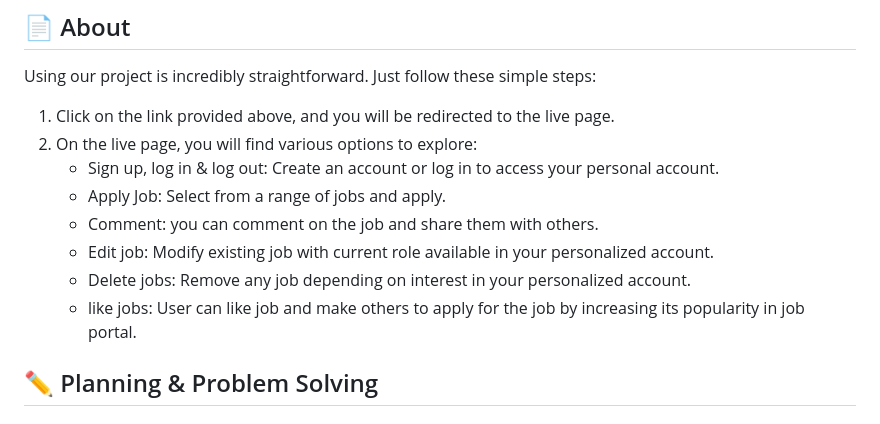
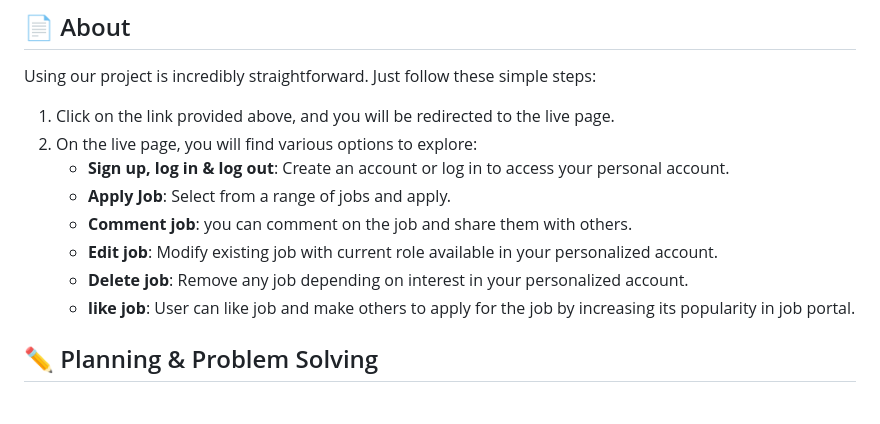
Before and after one commit to gagurpreet/crud_app, a Markdown page: README.md, the part around the change. Rendered like a GitHub page.

```diff
--- a/README.md
+++ b/README.md
@@ -9,12 +9,12 @@ Special note: I am running the web application on Free-to-use service with very
 Using our project is incredibly straightforward. Just follow these simple steps:
 1. Click on the link provided above, and you will be redirected to the live page.
 2. On the live page, you will find various options to explore:
-    - Sign up, log in & log out: Create an account or log in to access your personal account.
-    - Apply Job: Select from a range of jobs and apply.
-    - Comment: you can comment on the job and share them with others.
-    - Edit job: Modify existing job with current role available in your personalized account.
-    - Delete jobs: Remove any job depending on interest in your personalized account.
-    - like jobs: User can like job and make others to apply for the job by increasing its popularity in job portal.
+    - **Sign up, log in & log out**: Create an account or log in to access your personal account.
+    - **Apply Job**: Select from a range of jobs and apply.
+    - **Comment job**: you can comment on the job and share them with others.
+    - **Edit job**: Modify existing job with current role available in your personalized account.
+    - **Delete job**: Remove any job depending on interest in your personalized account.
+    - **like job**: User can like job and make others to apply for the job by increasing its popularity in job portal.
 
 
 
```
